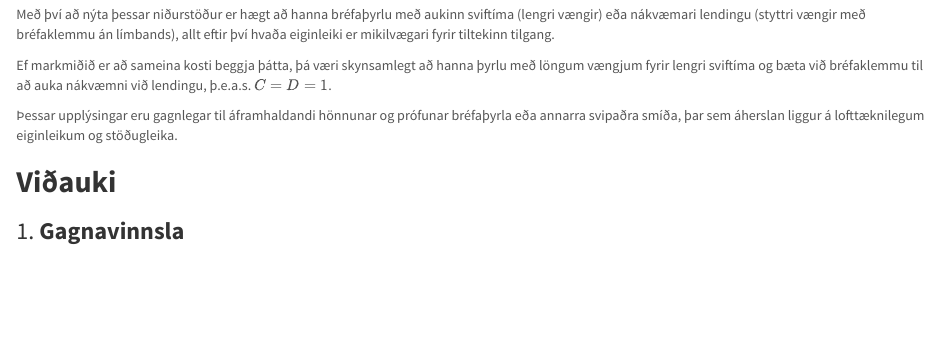
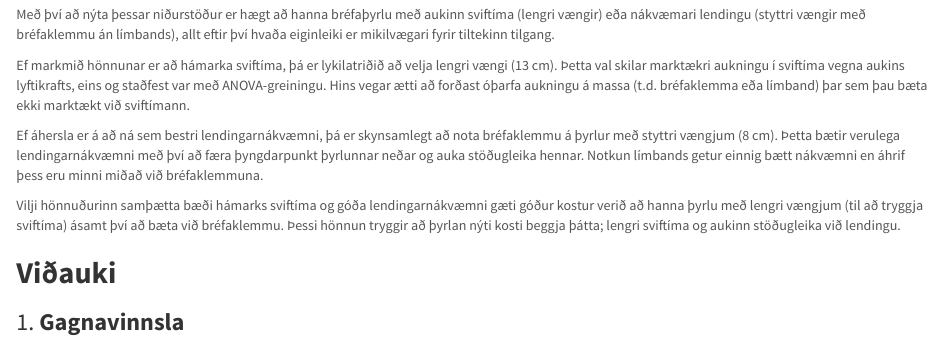
Before and after one commit to einargeir11/thyrlaHoFT, an R Markdown document (TaekniskyrslaUppfært.Rmd): the page in a window 1100 px wide, from 11750 px down. Rendered offline with R 4.5, knitr and Pandoc, with nearby package versions.

Commit message:
skýrsla uppfærð

```diff
--- a/TaekniskyrslaUppfært.Rmd
+++ b/TaekniskyrslaUppfært.Rmd
@@ -440,9 +440,11 @@
 
 Með því að nýta þessar niðurstöður er hægt að hanna bréfaþyrlu með aukinn sviftíma (lengri vængir) eða nákvæmari lendingu (styttri vængir með bréfaklemmu án límbands), allt eftir því hvaða eiginleiki er mikilvægari fyrir tiltekinn tilgang.
 
-Ef markmiðið er að sameina kosti beggja þátta, þá væri skynsamlegt að hanna þyrlu með löngum vængjum fyrir lengri sviftíma og bæta við bréfaklemmu til að auka nákvæmni við lendingu, þ.e.a.s. $C=D=1$.
+Ef markmið hönnunar er að hámarka sviftíma, þá er lykilatriðið að velja lengri vængi (13 cm). Þetta val skilar marktækri aukningu í sviftíma vegna aukins lyftikrafts, eins og staðfest var með ANOVA-greiningu. Hins vegar ætti að forðast óþarfa aukningu á massa (t.d. bréfaklemma eða límband) þar sem þau bæta ekki marktækt við sviftímann.
 
-Þessar upplýsingar eru gagnlegar til áframhaldandi hönnunar og prófunar bréfaþyrla eða annarra svipaðra smíða, þar sem áherslan liggur á lofttæknilegum eiginleikum og stöðugleika.
+Ef áhersla er á að ná sem bestri lendingarnákvæmni, þá er skynsamlegt að nota bréfaklemmu á þyrlur með styttri vængjum (8 cm). Þetta bætir verulega lendingarnákvæmni með því að færa þyngdarpunkt þyrlunnar neðar og auka stöðugleika hennar. Notkun límbands getur einnig bætt nákvæmni en áhrif þess eru minni miðað við bréfaklemmuna.
+
+Vilji hönnuðurinn samþætta bæði hámarks sviftíma og góða lendingarnákvæmni gæti góður kostur verið að hanna þyrlu með lengri vængjum (til að tryggja sviftíma) ásamt því að bæta við bréfaklemmu. Þessi hönnun tryggir að þyrlan nýti kosti beggja þátta; lengri sviftíma og aukinn stöðugleika við lendingu.
 
 ## **Viðauki**
 
```
Also changed, not shown: TaekniskyrslaUppfært.html (added).
